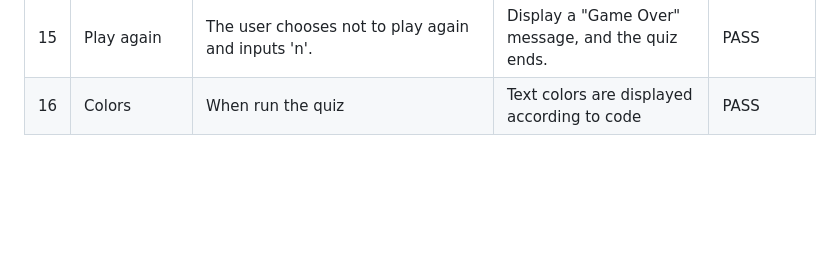
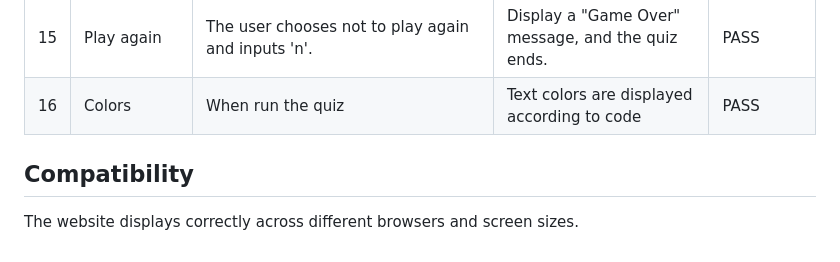
Before and after one commit to MaikonSchumann/portfolio-project3-python-quiz, a Markdown page: README.md, the part around the change. Rendered like a GitHub page; blank space fills up the shorter version.

Commit message:
feat(readme): Add Compatibility section to readme

```diff
--- a/README.md
+++ b/README.md
@@ -273,3 +273,6 @@ Although some errors were noted in the linter related to function descriptions a
 |14| Play again | The user indicates a wish to play again by entering 'y'.| Display a "Try again" message, and the quiz restarts.| PASS |
 |15| Play again | The user chooses not to play again and inputs 'n'.| Display a "Game Over" message, and the quiz ends.| PASS |
 |16| Colors | When run the quiz | Text colors are displayed according to code | PASS |
+
+## Compatibility
+The website displays correctly across different browsers and screen sizes.
```
